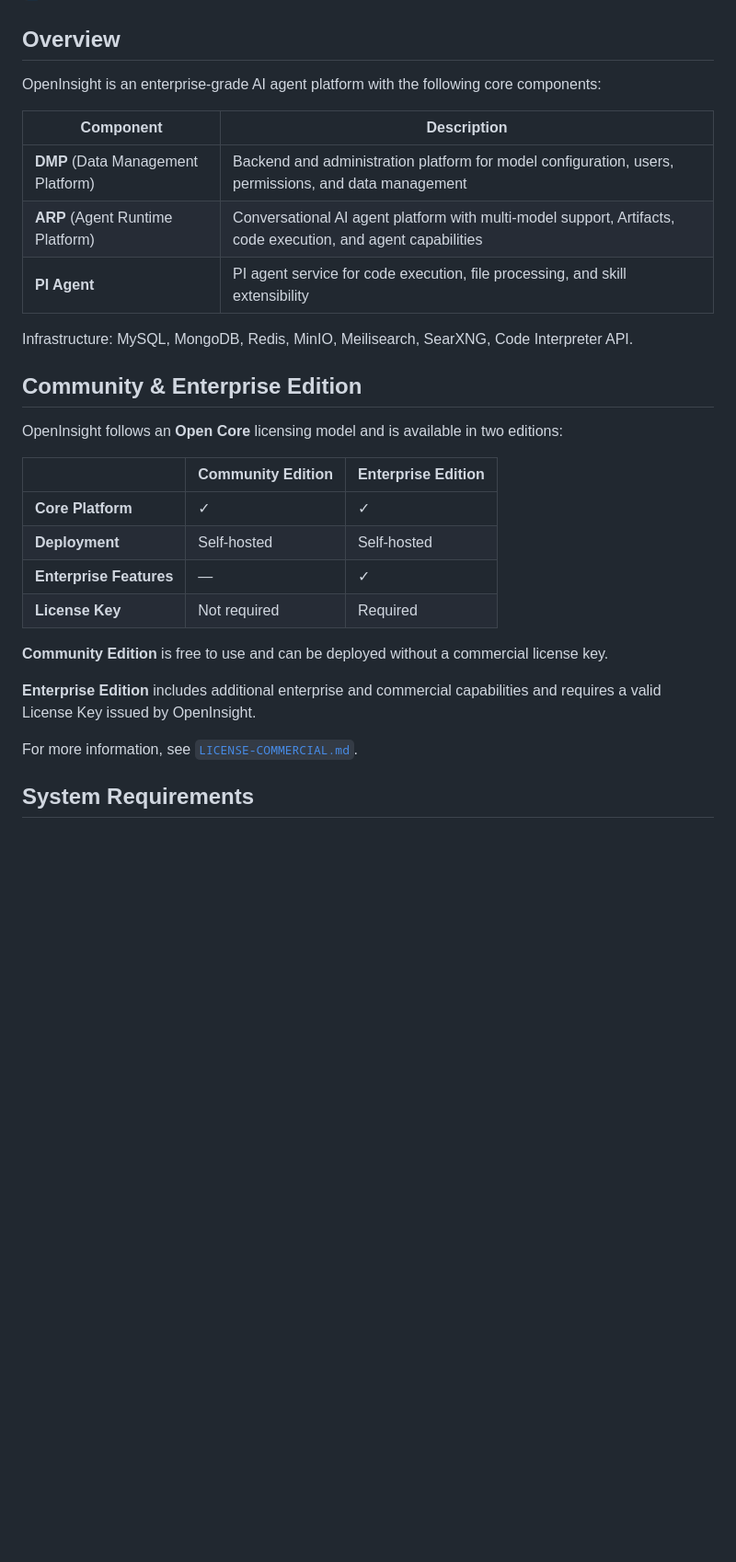
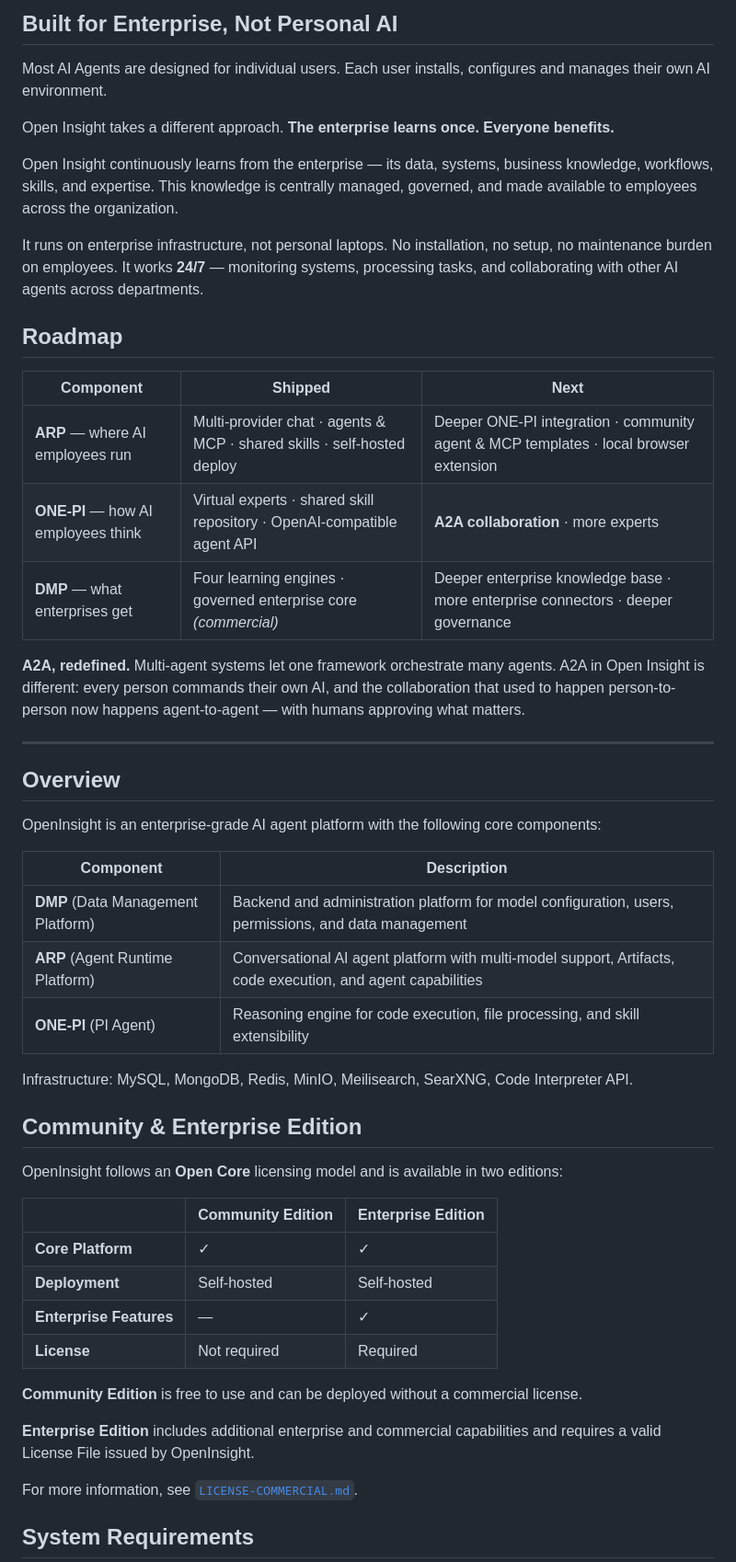
Before and after one commit to OpenInsightHQ/openinsight, a Markdown page: README.md, the part around the change printed below. Shown: that part at 92% size. Drawn GitHub-style; blank space fills up the shorter version.

```diff
--- a/README.md
+++ b/README.md
@@ -8,3 +63,24 @@ Enterprise AI agent platform — unified configuration, modular installation, an
+## Built for Enterprise, Not Personal AI
+
+Most AI Agents are designed for individual users. Each user installs, configures and manages their own AI environment.
+
+Open Insight takes a different approach. **The enterprise learns once. Everyone benefits.**
+
+Open Insight continuously learns from the enterprise — its data, systems, business knowledge, workflows, skills, and expertise. This knowledge is centrally managed, governed, and made available to employees across the organization.
+
+It runs on enterprise infrastructure, not personal laptops. No installation, no setup, no maintenance burden on employees. It works **24/7** — monitoring systems, processing tasks, and collaborating with other AI agents across departments.
+
+## Roadmap
+
+| Component | Shipped | Next |
+|---|---|---|
+| **ARP** — where AI employees run | Multi-provider chat · agents & MCP · shared skills · self-hosted deploy | Deeper ONE-PI integration · community agent & MCP templates · local browser extension |
+| **ONE-PI** — how AI employees think | Virtual experts · shared skill repository · OpenAI-compatible agent API | **A2A collaboration** · more experts |
+| **DMP** — what enterprises get | Four learning engines · governed enterprise core *(commercial)* | Deeper enterprise knowledge base · more enterprise connectors · deeper governance |
+
+**A2A, redefined.** Multi-agent systems let one framework orchestrate many agents. A2A in Open Insight is different: every person commands their own AI, and the collaboration that used to happen person-to-person now happens agent-to-agent — with humans approving what matters.
+
+---
 
 ## Overview
 
@@ -14,7 +90,7 @@ OpenInsight is an enterprise-grade AI agent platform with the following core com
 | ---------------------------------- | ------------------------------------------------------------------------------------------------------------ |
 | **DMP** (Data Management Platform) | Backend and administration platform for model configuration, users, permissions, and data management         |
 | **ARP** (Agent Runtime Platform)   | Conversational AI agent platform with multi-model support, Artifacts, code execution, and agent capabilities |
-| **PI Agent**                       | PI agent service for code execution, file processing, and skill extensibility                                |
+| **ONE-PI** (PI Agent)              | Reasoning engine for code execution, file processing, and skill extensibility                                |
 
 Infrastructure: MySQL, MongoDB, Redis, MinIO, Meilisearch, SearXNG, Code Interpreter API.
 
@@ -27,11 +103,11 @@ OpenInsight follows an **Open Core** licensing model and is available in two edi
 | **Core Platform**       | ✓                 | ✓                  |
 | **Deployment**          | Self-hosted       | Self-hosted        |
 | **Enterprise Features** | —                 | ✓                  |
-| **License Key**         | Not required      | Required           |
+| **License**             | Not required      | Required           |
 
-**Community Edition** is free to use and can be deployed without a commercial license key.
+**Community Edition** is free to use and can be deployed without a commercial license.
 
-**Enterprise Edition** includes additional enterprise and commercial capabilities and requires a valid License Key issued by OpenInsight.
+**Enterprise Edition** includes additional enterprise and commercial capabilities and requires a valid License File issued by OpenInsight.
 
 For more information, see [`LICENSE-COMMERCIAL.md`](./LICENSE-COMMERCIAL.md).
 
```
Also changed, not shown: other parts of README.md (+62 -7 lines), docs/assets/01-arp-main.png (added), docs/assets/02-arp-agent.png (added), docs/assets/03-dmp.png (added), docs/assets/architecture-diagram.png (added), 1 other file.
